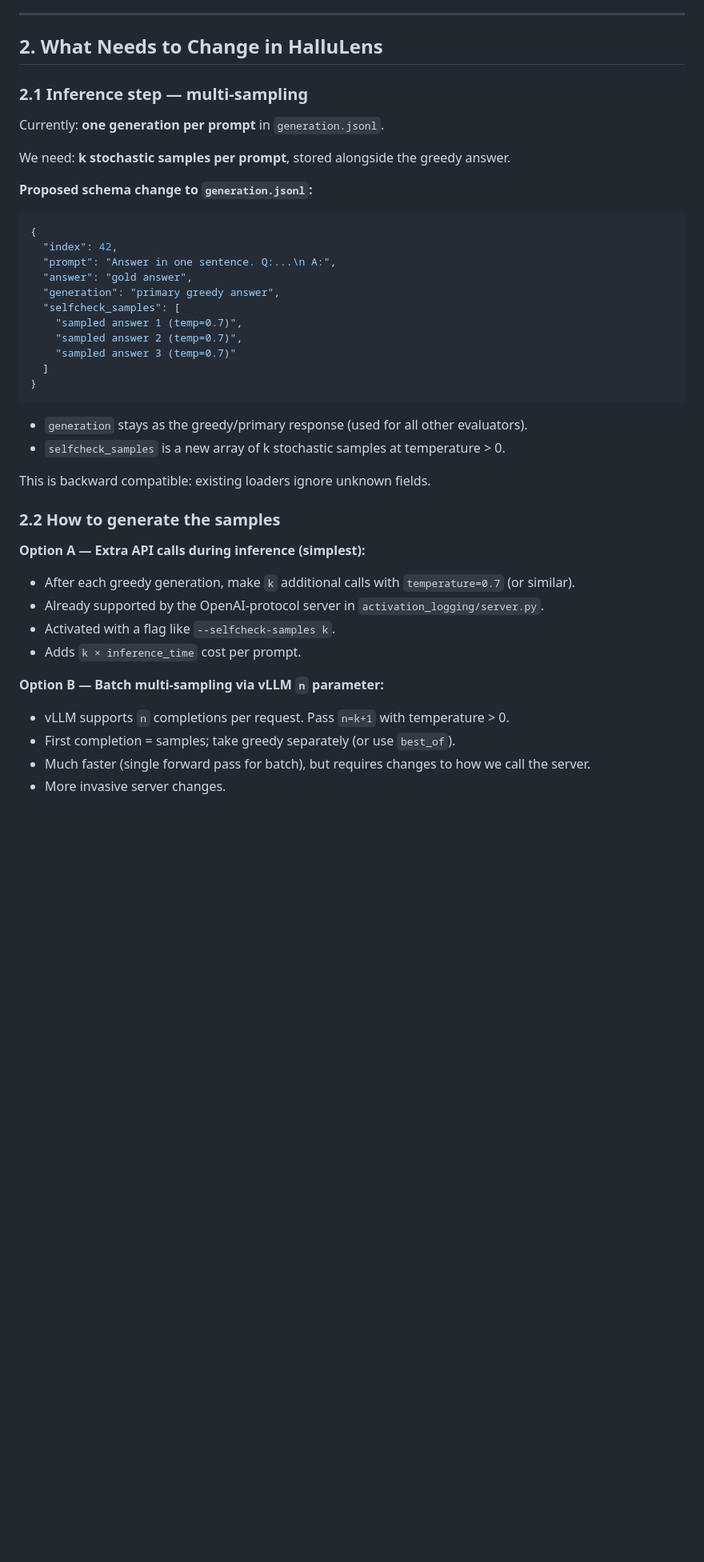
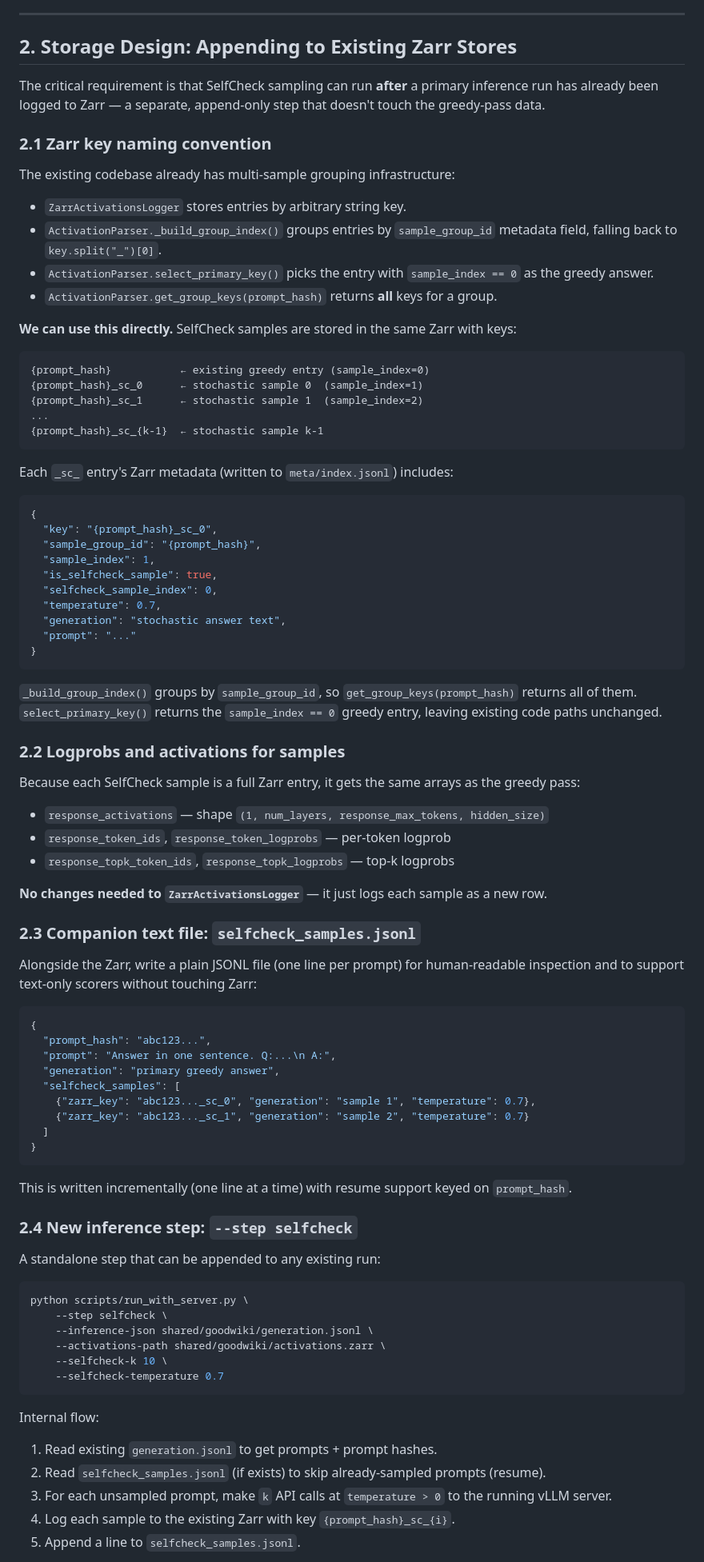
Before and after one commit to hyang0129/HalluLens, a Markdown page: docs/planning/SELFCHECKGPT_INVESTIGATION.md, the part around one of its changes. Shown at 80% size. GitHub-like rendering; blank space fills up the shorter version.

````diff
--- a/docs/planning/SELFCHECKGPT_INVESTIGATION.md
+++ b/docs/planning/SELFCHECKGPT_INVESTIGATION.md
@@ -25,46 +25,89 @@ The core idea: a hallucinated fact tends to be inconsistent across multiple stoc
 
 ---
 
-## 2. What Needs to Change in HalluLens
+## 2. Storage Design: Appending to Existing Zarr Stores
 
-### 2.1 Inference step — multi-sampling
+The critical requirement is that SelfCheck sampling can run **after** a primary inference run has already been logged to Zarr — a separate, append-only step that doesn't touch the greedy-pass data.
 
-Currently: **one generation per prompt** in `generation.jsonl`.
+### 2.1 Zarr key naming convention
 
-We need: **k stochastic samples per prompt**, stored alongside the greedy answer.
+The existing codebase already has multi-sample grouping infrastructure:
 
-**Proposed schema change to `generation.jsonl`:**
+- `ZarrActivationsLogger` stores entries by arbitrary string key.
+- `ActivationParser._build_group_index()` groups entries by `sample_group_id` metadata field, falling back to `key.split("_")[0]`.
+- `ActivationParser.select_primary_key()` picks the entry with `sample_index == 0` as the greedy answer.
+- `ActivationParser.get_group_keys(prompt_hash)` returns **all** keys for a group.
+
+**We can use this directly.** SelfCheck samples are stored in the same Zarr with keys:
+
+```
+{prompt_hash}           ← existing greedy entry (sample_index=0)
+{prompt_hash}_sc_0      ← stochastic sample 0  (sample_index=1)
+{prompt_hash}_sc_1      ← stochastic sample 1  (sample_index=2)
+...
+{prompt_hash}_sc_{k-1}  ← stochastic sample k-1
+```
+
+Each `_sc_` entry's Zarr metadata (written to `meta/index.jsonl`) includes:
+```json
+{
+  "key": "{prompt_hash}_sc_0",
+  "sample_group_id": "{prompt_hash}",
+  "sample_index": 1,
+  "is_selfcheck_sample": true,
+  "selfcheck_sample_index": 0,
+  "temperature": 0.7,
+  "generation": "stochastic answer text",
+  "prompt": "..."
+}
+```
+
+`_build_group_index()` groups by `sample_group_id`, so `get_group_keys(prompt_hash)` returns all of them. `select_primary_key()` returns the `sample_index == 0` greedy entry, leaving existing code paths unchanged.
+
+### 2.2 Logprobs and activations for samples
+
+Because each SelfCheck sample is a full Zarr entry, it gets the same arrays as the greedy pass:
+- `response_activations` — shape `(1, num_layers, response_max_tokens, hidden_size)`
+- `response_token_ids`, `response_token_logprobs` — per-token logprob
+- `response_topk_token_ids`, `response_topk_logprobs` — top-k logprobs
+
+**No changes needed to `ZarrActivationsLogger`** — it just logs each sample as a new row.
+
+### 2.3 Companion text file: `selfcheck_samples.jsonl`
+
+Alongside the Zarr, write a plain JSONL file (one line per prompt) for human-readable inspection and to support text-only scorers without touching Zarr:
 
 ```json
 {
-  "index": 42,
+  "prompt_hash": "abc123...",
   "prompt": "Answer in one sentence. Q:...\n A:",
-  "answer": "gold answer",
   "generation": "primary greedy answer",
   "selfcheck_samples": [
-    "sampled answer 1 (temp=0.7)",
-    "sampled answer 2 (temp=0.7)",
-    "sampled answer 3 (temp=0.7)"
+    {"zarr_key": "abc123..._sc_0", "generation": "sample 1", "temperature": 0.7},
+    {"zarr_key": "abc123..._sc_1", "generation": "sample 2", "temperature": 0.7}
   ]
 }
 ```
 
-- `generation` stays as the greedy/primary response (used for all other evaluators).
-- `selfcheck_samples` is a new array of k stochastic samples at temperature > 0.
+This is written incrementally (one line at a time) with resume support keyed on `prompt_hash`.
 
-This is backward compatible: existing loaders ignore unknown fields.
+### 2.4 New inference step: `--step selfcheck`
 
-### 2.2 How to generate the samples
+A standalone step that can be appended to any existing run:
 
-**Option A — Extra API calls during inference (simplest):**
-- After each greedy generation, make `k` additional calls with `temperature=0.7` (or similar).
-- Already supported by the OpenAI-protocol server in `activation_logging/server.py`.
-- Activated with a flag like `--selfcheck-samples k`.
-- Adds `k × inference_time` cost per prompt.
+```bash
+python scripts/run_with_server.py \
+    --step selfcheck \
+    --inference-json shared/goodwiki/generation.jsonl \
+    --activations-path shared/goodwiki/activations.zarr \
+    --selfcheck-k 10 \
+    --selfcheck-temperature 0.7
+```
 
-**Option B — Batch multi-sampling via vLLM `n` parameter:**
-- vLLM supports `n` completions per request. Pass `n=k+1` with temperature > 0.
-- First completion = samples; take greedy separately (or use `best_of`).
-- Much faster (single forward pass for batch), but requires changes to how we call the server.
-- More invasive server changes.
+Internal flow:
+1. Read existing `generation.jsonl` to get prompts + prompt hashes.
+2. Read `selfcheck_samples.jsonl` (if exists) to skip already-sampled prompts (resume).
+3. For each unsampled prompt, make `k` API calls at `temperature > 0` to the running vLLM server.
+4. Log each sample to the existing Zarr with key `{prompt_hash}_sc_{i}`.
+5. Append a line to `selfcheck_samples.jsonl`.
 
````
Also changed, not shown: other parts of docs/planning/SELFCHECKGPT_INVESTIGATION.md (+45 -24 lines).
